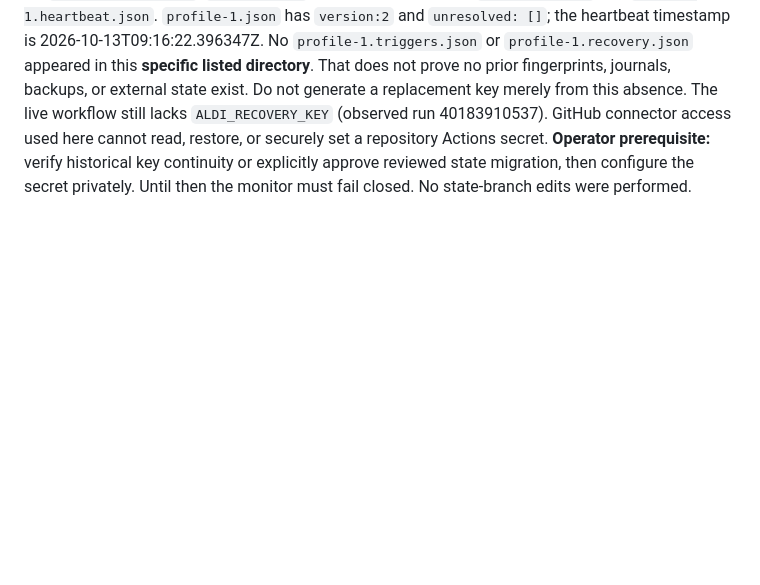
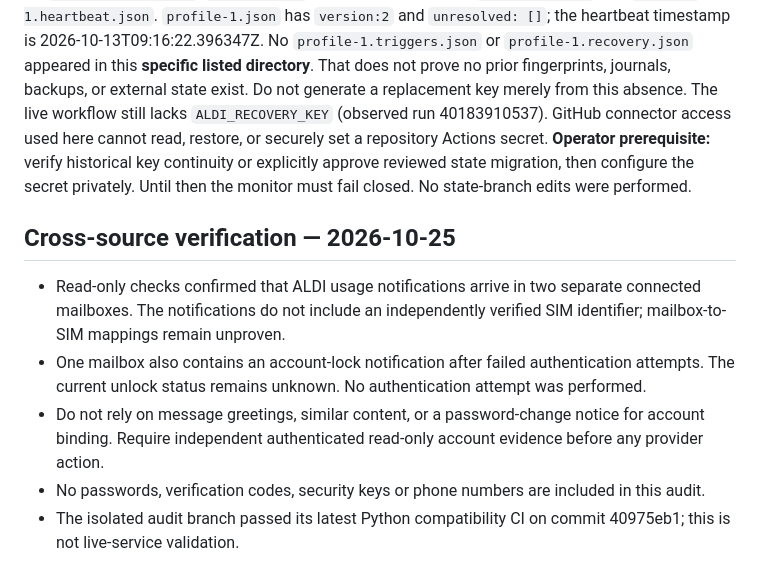
Before and after one commit to chhubeny90-cell/aldi-watcher, a Markdown page: docs/repository-audit-2026-10-25.md, the part around the change. GitHub-like rendering; blank space fills up the shorter version.

Commit message:
docs: record sanitized mailbox verification and CI boundaries

```diff
--- a/docs/repository-audit-2026-10-25.md
+++ b/docs/repository-audit-2026-10-25.md
@@ -40,3 +40,10 @@ The 2026-10-25 [job log](https://github.com/chhubeny90-cell/aldi-watcher/actions
 ## State-branch read-only inspection, 2026-10-25
 On `aldi-watcher-state`, `.aldi-state/` currently contains only `profile-1.json` and `profile-1.heartbeat.json`. `profile-1.json` has `version:2` and `unresolved: []`; the heartbeat timestamp is 2026-10-13T09:16:22.396347Z. No `profile-1.triggers.json` or `profile-1.recovery.json` appeared in this **specific listed directory**. That does not prove no prior fingerprints, journals, backups, or external state exist. Do not generate a replacement key merely from this absence.
 The live workflow still lacks `ALDI_RECOVERY_KEY` (observed run 40183910537). GitHub connector access used here cannot read, restore, or securely set a repository Actions secret. **Operator prerequisite:** verify historical key continuity or explicitly approve reviewed state migration, then configure the secret privately. Until then the monitor must fail closed. No state-branch edits were performed.
+
+## Cross-source verification — 2026-10-25
+- Read-only checks confirmed that ALDI usage notifications arrive in two separate connected mailboxes. The notifications do not include an independently verified SIM identifier; mailbox-to-SIM mappings remain unproven.
+- One mailbox also contains an account-lock notification after failed authentication attempts. The current unlock status remains unknown. No authentication attempt was performed.
+- Do not rely on message greetings, similar content, or a password-change notice for account binding. Require independent authenticated read-only account evidence before any provider action.
+- No passwords, verification codes, security keys or phone numbers are included in this audit.
+- The isolated audit branch passed its latest Python compatibility CI on commit 40975eb1; this is not live-service validation.
```
